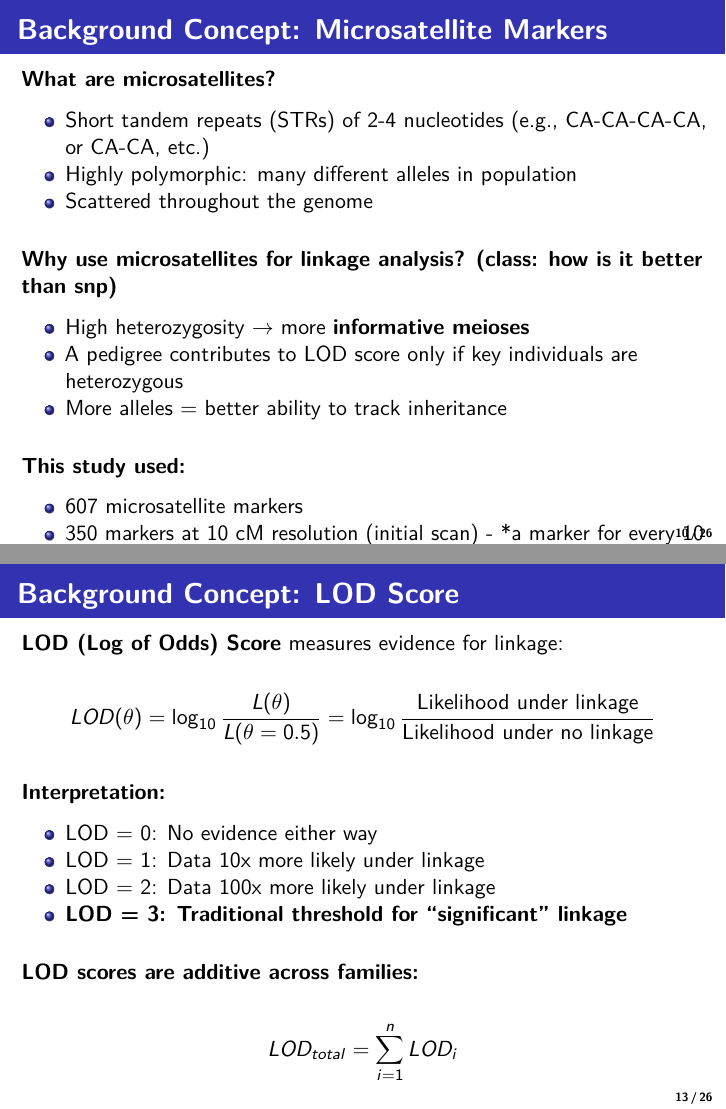
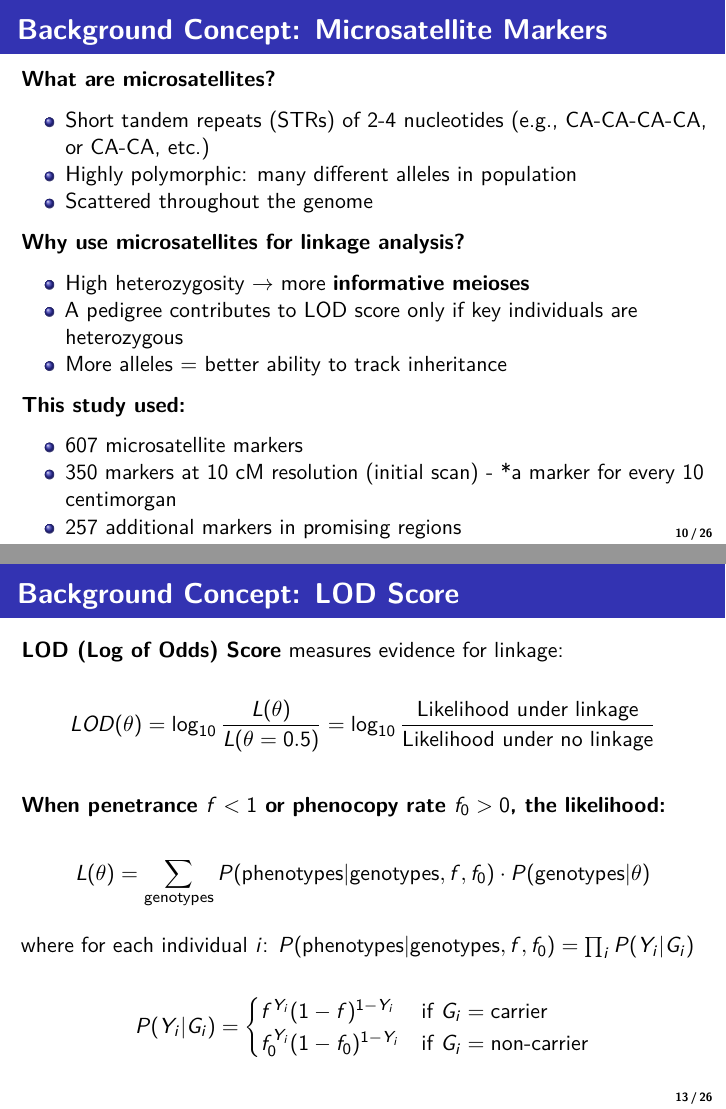
Before and after one commit to liuyongyan/maziade-2005, an R Markdown document (Maziade_2005_Presentation.Rmd): pages 10 and 13 of 26, joined at a grey line. Rendered offline with R 4.5, knitr and Pandoc, then LaTeX, with nearby package versions.

Commit message:
minor changes

```diff
--- a/Maziade_2005_Presentation.Rmd
+++ b/Maziade_2005_Presentation.Rmd
@@ -166,15 +156,11 @@ Step 6: Identify candidate susceptibility regions
 -   Highly polymorphic: many different alleles in population
 -   Scattered throughout the genome
 
-\vspace{0.3cm}
-
-**Why use microsatellites for linkage analysis? (class: how is it better than snp)**
+**Why use microsatellites for linkage analysis?**
 
 -   High heterozygosity $\rightarrow$ more **informative meioses**
 -   A pedigree contributes to LOD score only if key individuals are heterozygous
 -   More alleles = better ability to track inheritance
-
-\vspace{0.3cm}
 
 **This study used:**
 
@@ -236,18 +218,13 @@ $$LOD(\theta) = \log_{10} \frac{L(\theta)}{L(\theta = 0.5)} = \log_{10} \frac{\t
 
 \vspace{0.3cm}
 
-**Interpretation:**
+**When penetrance $f < 1$ or phenocopy rate $f_0 > 0$, the likelihood:**
 
--   LOD = 0: No evidence either way
--   LOD = 1: Data 10x more likely under linkage
--   LOD = 2: Data 100x more likely under linkage
--   **LOD = 3: Traditional threshold for "significant" linkage**
+$$L(\theta) = \sum_{\text{genotypes}} P(\text{phenotypes} | \text{genotypes}, f, f_0) \cdot P(\text{genotypes} | \theta)$$
 
-\vspace{0.3cm}
+where for each individual $i$: $P(\text{phenotypes} | \text{genotypes}, f, f_0) = \prod_{i} P(Y_i | G_i)$
 
-**LOD scores are additive across families:**
-
-$$LOD_{total} = \sum_{i=1}^{n} LOD_i$$
+$$P(Y_i | G_i) = \begin{cases} f^{Y_i}(1-f)^{1-Y_i} & \text{if } G_i = \text{carrier} \\ f_0^{Y_i}(1-f_0)^{1-Y_i} & \text{if } G_i = \text{non-carrier} \end{cases}$$
 
 ## Methods Step 3: Linkage Analysis Details
 
```
Also changed, not shown: Maziade_2005_Presentation.pdf, Maziade_2005_Presentation.Rmd (18 more changed lines).
